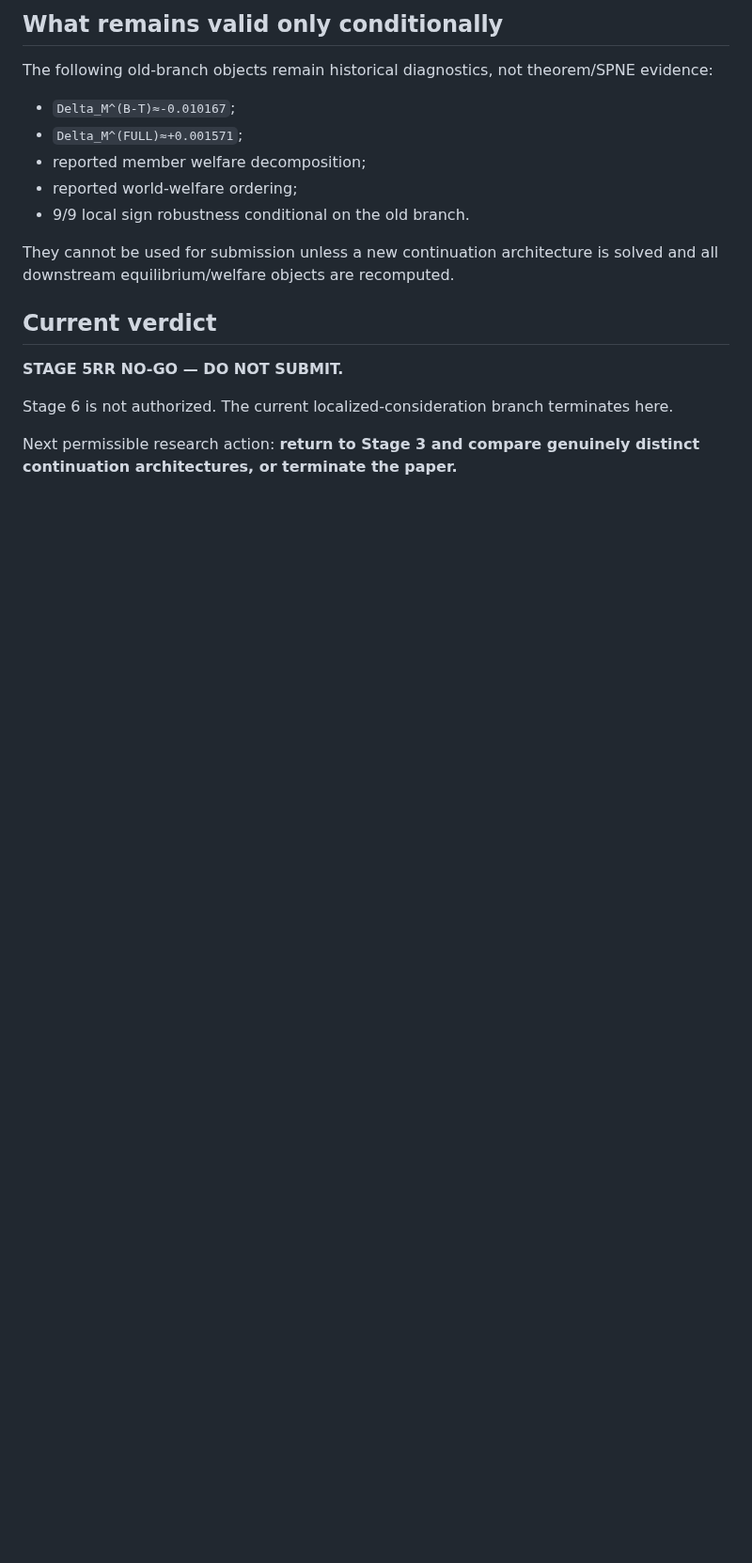
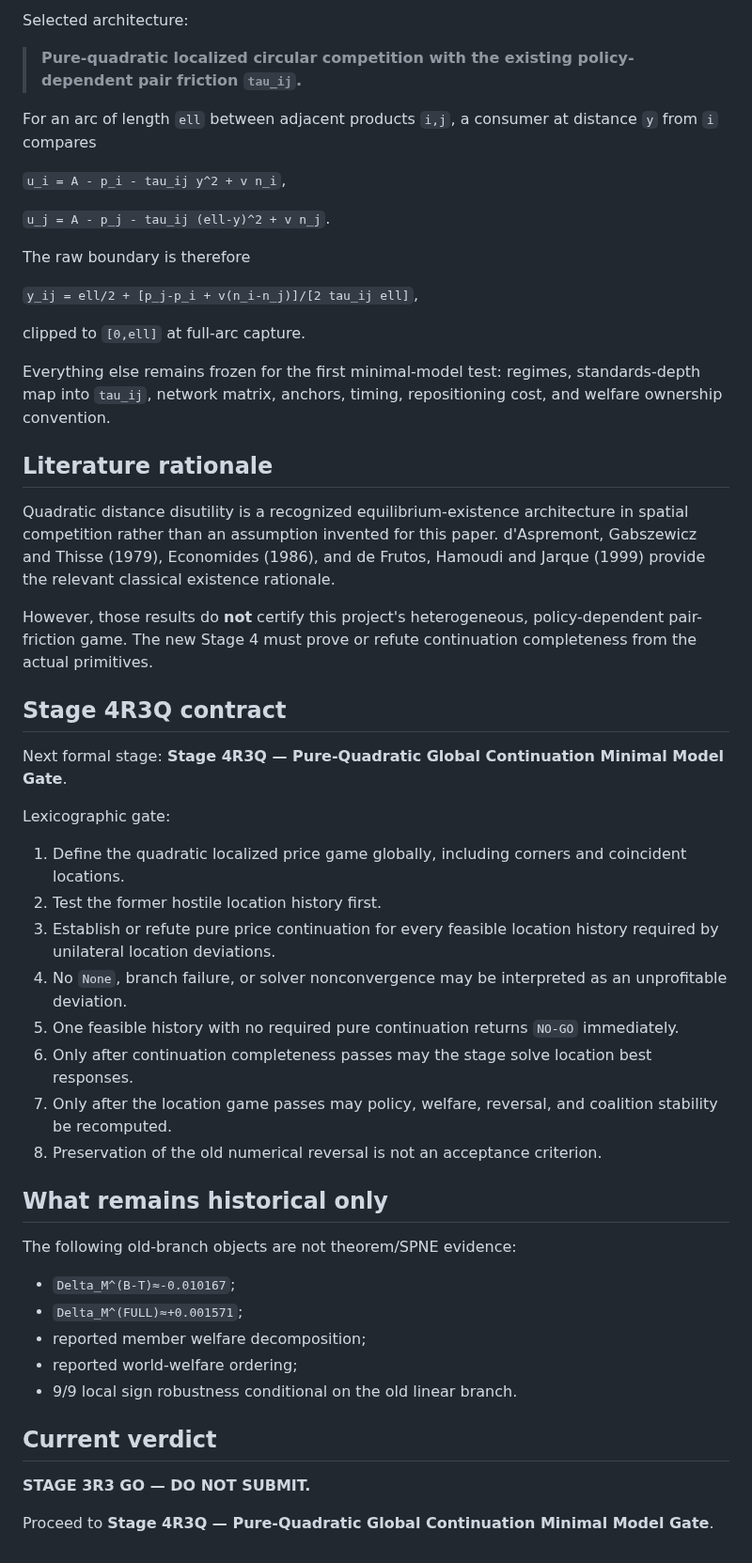
Before and after one commit to ryotamatsuki/endogenous-interoperability-standards-coalitions, a Markdown page: PROJECT_STATE.md, the part around one of its changes. Shown at 94% size. Drawn GitHub-style; blank space fills up the shorter version.

```diff
--- a/PROJECT_STATE.md
+++ b/PROJECT_STATE.md
@@ -64,20 +55,55 @@ Their oligopoly section fixes firms at equidistant locations. It therefore does
 
-## What remains valid only conditionally
+Selected architecture:
 
-The following old-branch objects remain historical diagnostics, not theorem/SPNE evidence:
+> **Pure-quadratic localized circular competition with the existing policy-dependent pair friction `tau_ij`.**
+
+For an arc of length `ell` between adjacent products `i,j`, a consumer at distance `y` from `i` compares
+
+`u_i = A - p_i - tau_ij y^2 + v n_i`,
+
+`u_j = A - p_j - tau_ij (ell-y)^2 + v n_j`.
+
+The raw boundary is therefore
+
+`y_ij = ell/2 + [p_j-p_i + v(n_i-n_j)]/[2 tau_ij ell]`,
+
+clipped to `[0,ell]` at full-arc capture.
+
+Everything else remains frozen for the first minimal-model test: regimes, standards-depth map into `tau_ij`, network matrix, anchors, timing, repositioning cost, and welfare ownership convention.
+
+## Literature rationale
+
+Quadratic distance disutility is a recognized equilibrium-existence architecture in spatial competition rather than an assumption invented for this paper. d'Aspremont, Gabszewicz and Thisse (1979), Economides (1986), and de Frutos, Hamoudi and Jarque (1999) provide the relevant classical existence rationale.
+
+However, those results do **not** certify this project's heterogeneous, policy-dependent pair-friction game. The new Stage 4 must prove or refute continuation completeness from the actual primitives.
+
+## Stage 4R3Q contract
+
+Next formal stage: **Stage 4R3Q — Pure-Quadratic Global Continuation Minimal Model Gate**.
+
+Lexicographic gate:
+
+1. Define the quadratic localized price game globally, including corners and coincident locations.
+2. Test the former hostile location history first.
+3. Establish or refute pure price continuation for every feasible location history required by unilateral location deviations.
+4. No `None`, branch failure, or solver nonconvergence may be interpreted as an unprofitable deviation.
+5. One feasible history with no required pure continuation returns `NO-GO` immediately.
+6. Only after continuation completeness passes may the stage solve location best responses.
+7. Only after the location game passes may policy, welfare, reversal, and coalition stability be recomputed.
+8. Preservation of the old numerical reversal is not an acceptance criterion.
+
+## What remains historical only
+
+The following old-branch objects are not theorem/SPNE evidence:
 
 - `Delta_M^(B-T)≈-0.010167`;
 - `Delta_M^(FULL)≈+0.001571`;
 - reported member welfare decomposition;
 - reported world-welfare ordering;
-- 9/9 local sign robustness conditional on the old branch.
-
-They cannot be used for submission unless a new continuation architecture is solved and all downstream equilibrium/welfare objects are recomputed.
+- 9/9 local sign robustness conditional on the old linear branch.
 
 ## Current verdict
 
-**STAGE 5RR NO-GO — DO NOT SUBMIT.**
+**STAGE 3R3 GO — DO NOT SUBMIT.**
 
-Stage 6 is not authorized. The current localized-consideration branch terminates here.
-
-Next permissible research action: **return to Stage 3 and compare genuinely distinct continuation architectures, or terminate the paper.**
+Proceed to **Stage 4R3Q — Pure-Quadratic Global Continuation Minimal Model Gate**.
```
Also changed, not shown: other parts of PROJECT_STATE.md (+22 -31 lines), decisions/STAGE03R3_CESD_DECISIONS.md (added, +22 -0 lines), reviews/STAGE_03R3_CONTINUATION_ARCHITECTURE_RESELECTION_2026-09-05.md (added, +191 -0 lines).
